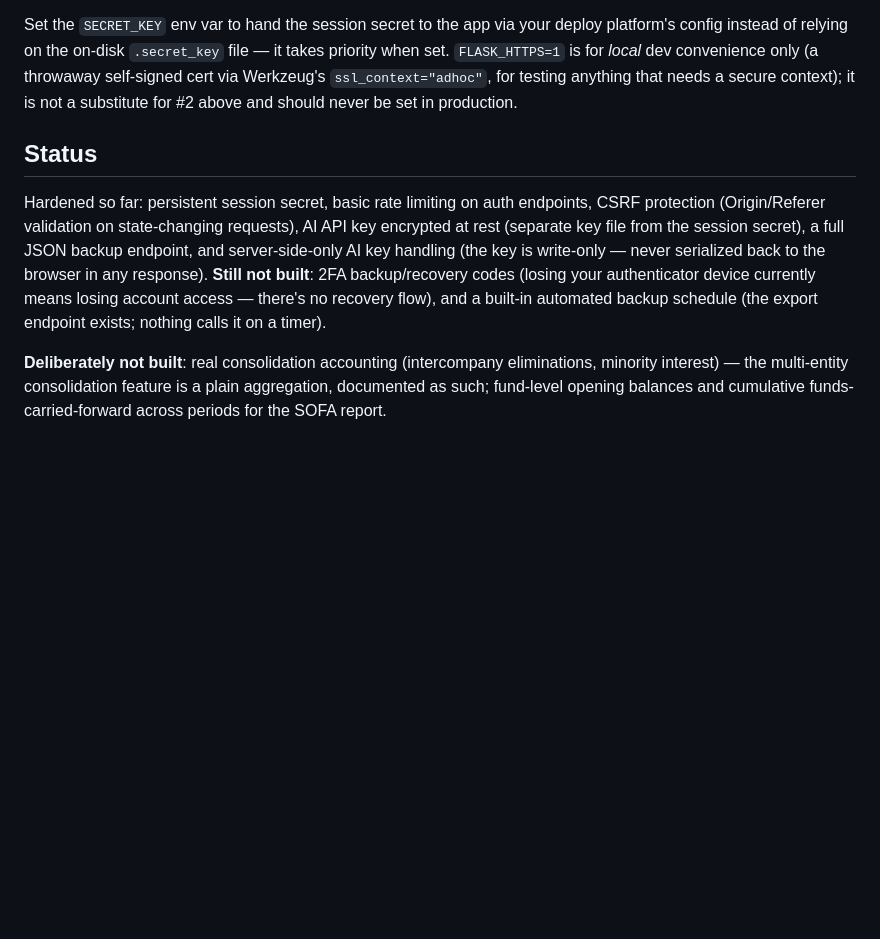
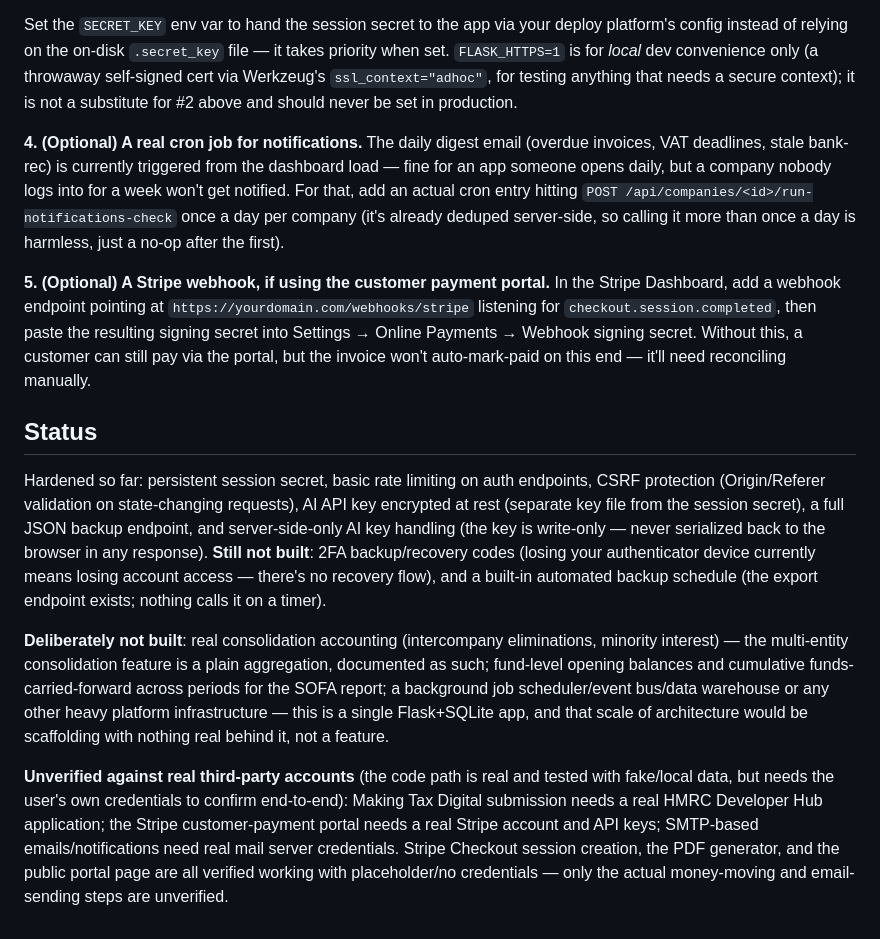
Before and after one commit to ismaeelazhar-cmd/bookkeeping-assistant-, a Markdown page: README.md, the part around one of its changes. Rendered like a GitHub page; blank space fills up the shorter version.

```diff
--- a/README.md
+++ b/README.md
@@ -84,8 +99,14 @@ gunicorn -c gunicorn.conf.py server:app
 
 Set the `SECRET_KEY` env var to hand the session secret to the app via your deploy platform's config instead of relying on the on-disk `.secret_key` file — it takes priority when set. `FLASK_HTTPS=1` is for *local* dev convenience only (a throwaway self-signed cert via Werkzeug's `ssl_context="adhoc"`, for testing anything that needs a secure context); it is not a substitute for #2 above and should never be set in production.
 
+**4. (Optional) A real cron job for notifications.** The daily digest email (overdue invoices, VAT deadlines, stale bank-rec) is currently triggered from the dashboard load — fine for an app someone opens daily, but a company nobody logs into for a week won't get notified. For that, add an actual cron entry hitting `POST /api/companies/<id>/run-notifications-check` once a day per company (it's already deduped server-side, so calling it more than once a day is harmless, just a no-op after the first).
+
+**5. (Optional) A Stripe webhook, if using the customer payment portal.** In the Stripe Dashboard, add a webhook endpoint pointing at `https://yourdomain.com/webhooks/stripe` listening for `checkout.session.completed`, then paste the resulting signing secret into Settings → Online Payments → Webhook signing secret. Without this, a customer can still pay via the portal, but the invoice won't auto-mark-paid on this end — it'll need reconciling manually.
+
 ## Status
 
 Hardened so far: persistent session secret, basic rate limiting on auth endpoints, CSRF protection (Origin/Referer validation on state-changing requests), AI API key encrypted at rest (separate key file from the session secret), a full JSON backup endpoint, and server-side-only AI key handling (the key is write-only — never serialized back to the browser in any response). **Still not built**: 2FA backup/recovery codes (losing your authenticator device currently means losing account access — there's no recovery flow), and a built-in automated backup schedule (the export endpoint exists; nothing calls it on a timer).
 
-**Deliberately not built**: real consolidation accounting (intercompany eliminations, minority interest) — the multi-entity consolidation feature is a plain aggregation, documented as such; fund-level opening balances and cumulative funds-carried-forward across periods for the SOFA report.
+**Deliberately not built**: real consolidation accounting (intercompany eliminations, minority interest) — the multi-entity consolidation feature is a plain aggregation, documented as such; fund-level opening balances and cumulative funds-carried-forward across periods for the SOFA report; a background job scheduler/event bus/data warehouse or any other heavy platform infrastructure — this is a single Flask+SQLite app, and that scale of architecture would be scaffolding with nothing real behind it, not a feature.
+
+**Unverified against real third-party accounts** (the code path is real and tested with fake/local data, but needs the user's own credentials to confirm end-to-end): Making Tax Digital submission needs a real HMRC Developer Hub application; the Stripe customer-payment portal needs a real Stripe account and API keys; SMTP-based emails/notifications need real mail server credentials. Stripe Checkout session creation, the PDF generator, and the public portal page are all verified working with placeholder/no credentials — only the actual money-moving and email-sending steps are unverified.
```
Also changed, not shown: other parts of README.md (+17 -2 lines).
